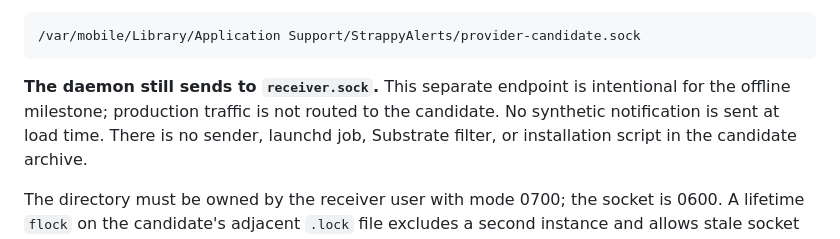
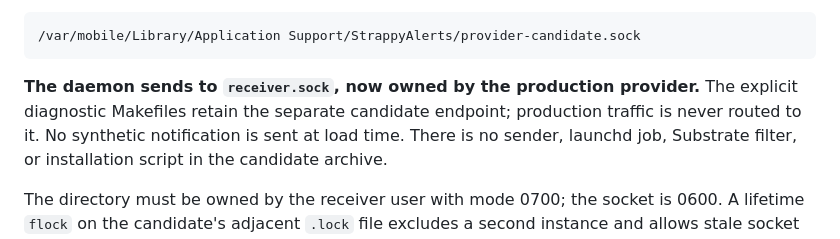
Before and after one commit to jeffreybergier/Strappy-Cocoa, a Markdown page: docs/ios6-notification-provider.md, the part around one of its changes. Rendered like a GitHub page.

````diff
--- a/docs/ios6-notification-provider.md
+++ b/docs/ios6-notification-provider.md
@@ -66,9 +69,9 @@ The candidate listens at:
 /var/mobile/Library/Application Support/StrappyAlerts/provider-candidate.sock
 ```
 
-**The daemon still sends to `receiver.sock`.** This separate endpoint is
-intentional for the offline milestone; production traffic is not routed to the
-candidate. No synthetic notification is sent at load time. There is no sender,
+**The daemon sends to `receiver.sock`, now owned by the production provider.**
+The explicit diagnostic Makefiles retain the separate candidate endpoint;
+production traffic is never routed to it. No synthetic notification is sent at load time. There is no sender,
 launchd job, Substrate filter, or installation script in the candidate archive.
 
 The directory must be owned by the receiver user with mode 0700; the socket is
````
Also changed, not shown: other parts of docs/ios6-notification-provider.md (+53 -13 lines), README.md (+1 -1 lines), docs/ios6-provider-migration.md (+2 -1 lines).
